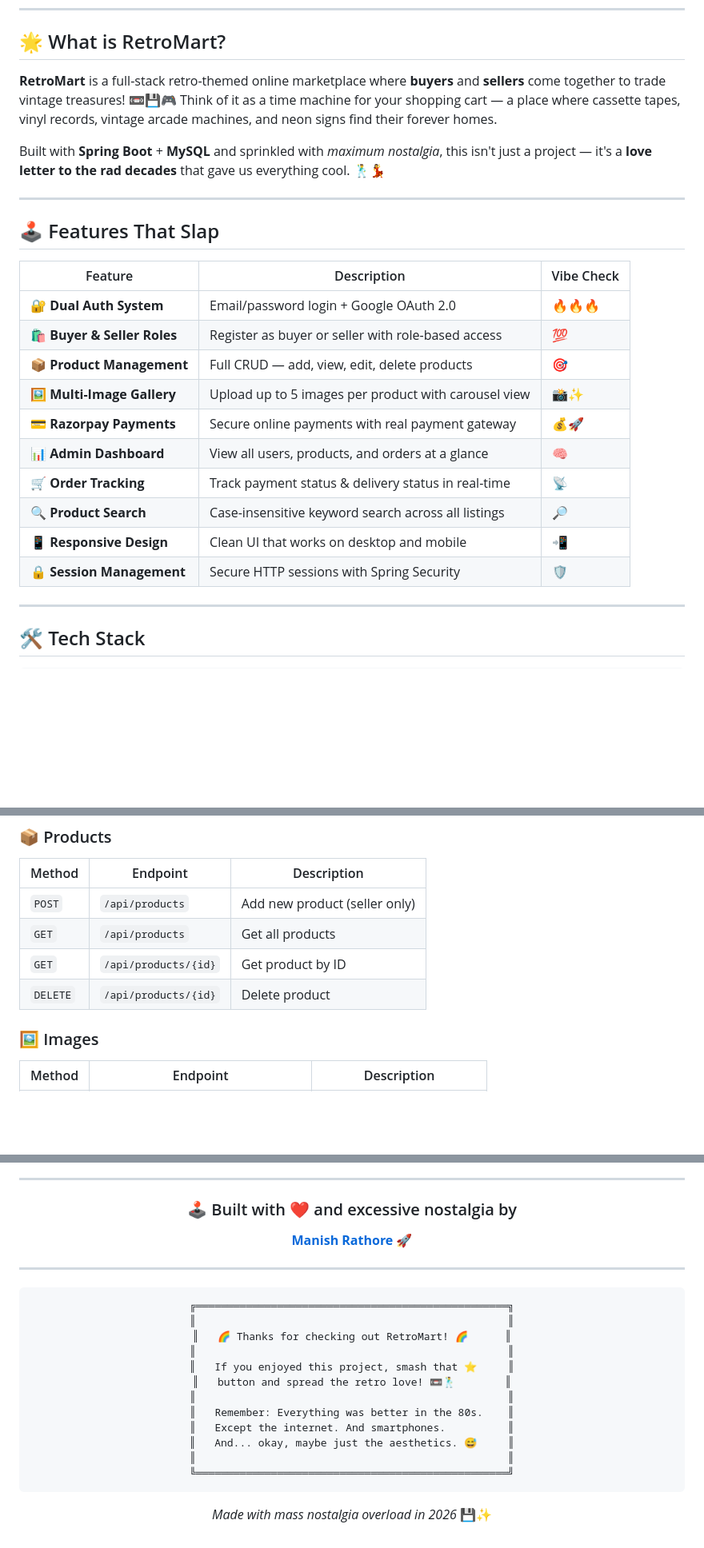
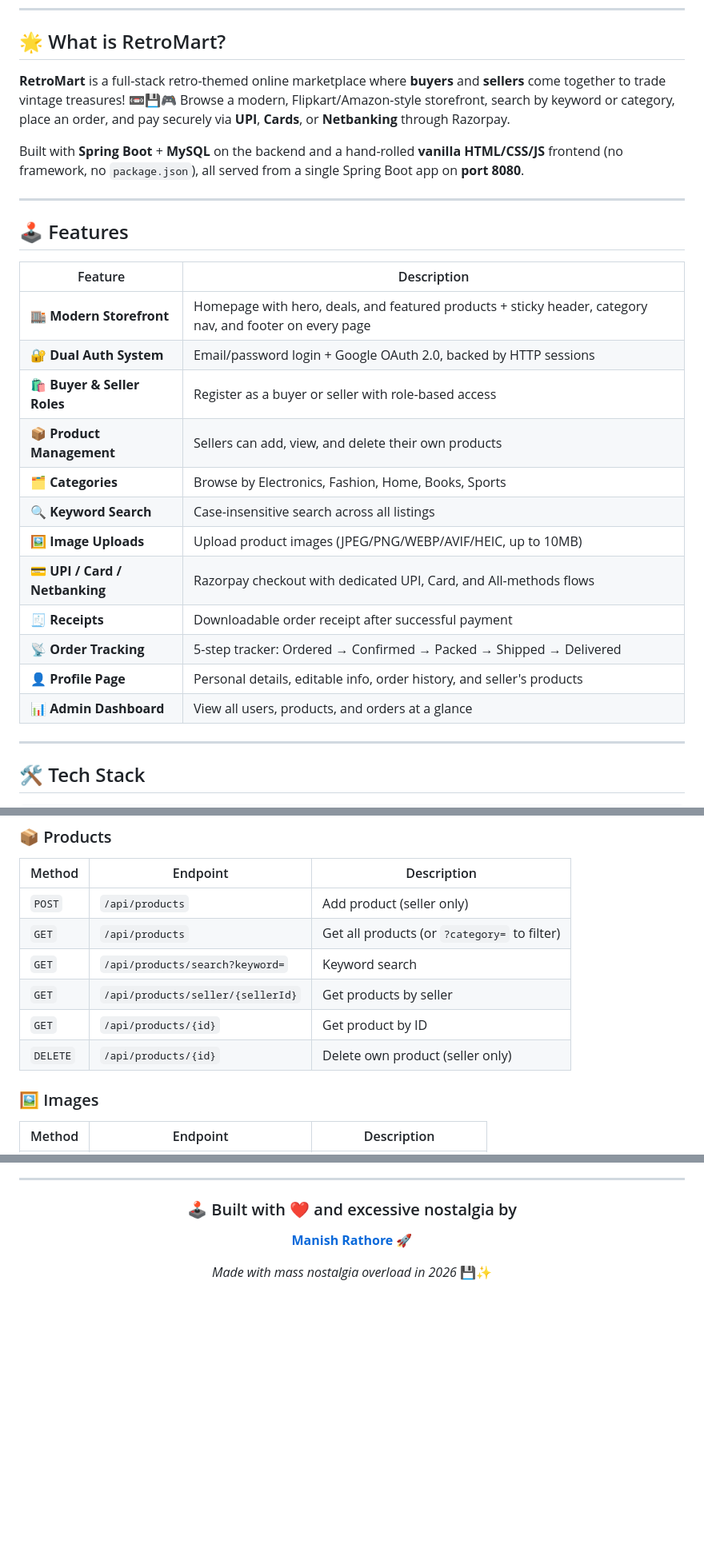
Before and after one commit to manishrathore77/retromart, a Markdown page: README.md, 3 parts joined by grey strips. Shown at 80% size. Drawn GitHub-style; blank space fills up the shorter version.

````diff
--- a/README.md
+++ b/README.md
@@ -41,26 +40,28 @@
 
 ## 🌟 What is RetroMart?
 
-**RetroMart** is a full-stack retro-themed online marketplace where **buyers** and **sellers** come together to trade vintage treasures! 📼💾🎮 Think of it as a time machine for your shopping cart — a place where cassette tapes, vinyl records, vintage arcade machines, and neon signs find their forever homes.
+**RetroMart** is a full-stack retro-themed online marketplace where **buyers** and **sellers** come together to trade vintage treasures! 📼💾🎮 Browse a modern, Flipkart/Amazon-style storefront, search by keyword or category, place an order, and pay securely via **UPI**, **Cards**, or **Netbanking** through Razorpay.
 
-Built with **Spring Boot** + **MySQL** and sprinkled with *maximum nostalgia*, this isn't just a project — it's a **love letter to the rad decades** that gave us everything cool. 🕺💃
+Built with **Spring Boot** + **MySQL** on the backend and a hand-rolled **vanilla HTML/CSS/JS** frontend (no framework, no `package.json`), all served from a single Spring Boot app on **port 8080**.
 
 ---
 
-## 🕹️ Features That Slap
+## 🕹️ Features
 
-| Feature | Description | Vibe Check |
-|---------|-------------|------------|
-| 🔐 **Dual Auth System** | Email/password login + Google OAuth 2.0 | 🔥🔥🔥 |
-| 🛍️ **Buyer & Seller Roles** | Register as buyer or seller with role-based access | 💯 |
-| 📦 **Product Management** | Full CRUD — add, view, edit, delete products | 🎯 |
-| 🖼️ **Multi-Image Gallery** | Upload up to 5 images per product with carousel view | 📸✨ |
-| 💳 **Razorpay Payments** | Secure online payments with real payment gateway | 💰🚀 |
-| 📊 **Admin Dashboard** | View all users, products, and orders at a glance | 🧠 |
-| 🛒 **Order Tracking** | Track payment status & delivery status in real-time | 📡 |
-| 🔍 **Product Search** | Case-insensitive keyword search across all listings | 🔎 |
-| 📱 **Responsive Design** | Clean UI that works on desktop and mobile | 📲 |
-| 🔒 **Session Management** | Secure HTTP sessions with Spring Security | 🛡️ |
+| Feature | Description |
+|---------|-------------|
+| 🏬 **Modern Storefront** | Homepage with hero, deals, and featured products + sticky header, category nav, and footer on every page |
+| 🔐 **Dual Auth System** | Email/password login + Google OAuth 2.0, backed by HTTP sessions |
+| 🛍️ **Buyer & Seller Roles** | Register as a buyer or seller with role-based access |
+| 📦 **Product Management** | Sellers can add, view, and delete their own products |
+| 🗂️ **Categories** | Browse by Electronics, Fashion, Home, Books, Sports |
+| 🔍 **Keyword Search** | Case-insensitive search across all listings |
+| 🖼️ **Image Uploads** | Upload product images (JPEG/PNG/WEBP/AVIF/HEIC, up to 10MB) |
+| 💳 **UPI / Card / Netbanking** | Razorpay checkout with dedicated UPI, Card, and All-methods flows |
+| 🧾 **Receipts** | Downloadable order receipt after successful payment |
+| 📡 **Order Tracking** | 5-step tracker: Ordered → Confirmed → Packed → Shipped → Delivered |
+| 👤 **Profile Page** | Personal details, editable info, order history, and seller's products |
+| 📊 **Admin Dashboard** | View all users, products, and orders at a glance |
 
 ---
 
@@ -303,10 +297,12 @@ retromart/
 ### 📦 Products
 | Method | Endpoint | Description |
 |--------|----------|-------------|
-| `POST` | `/api/products` | Add new product (seller only) |
-| `GET` | `/api/products` | Get all products |
+| `POST` | `/api/products` | Add product (seller only) |
+| `GET` | `/api/products` | Get all products (or `?category=` to filter) |
+| `GET` | `/api/products/search?keyword=` | Keyword search |
+| `GET` | `/api/products/seller/{sellerId}` | Get products by seller |
 | `GET` | `/api/products/{id}` | Get product by ID |
-| `DELETE` | `/api/products/{id}` | Delete product |
+| `DELETE` | `/api/products/{id}` | Delete own product (seller only) |
 
 ### 🖼️ Images
 | Method | Endpoint | Description |
@@ -397,23 +358,6 @@ This project is licensed under the **MIT License** — see the [LICENSE](LICENSE
 
 **[Manish Rathore](https://github.com/manishrathore77)** 🚀
 
----
-
-```
-╔══════════════════════════════════════════════════╗
-║                                                  ║
-║   🌈 Thanks for checking out RetroMart! 🌈      ║
-║                                                  ║
-║   If you enjoyed this project, smash that ⭐     ║
-║   button and spread the retro love! 📼🕺        ║
-║                                                  ║
-║   Remember: Everything was better in the 80s.    ║
-║   Except the internet. And smartphones.          ║
-║   And... okay, maybe just the aesthetics. 😅     ║
-║                                                  ║
-╚══════════════════════════════════════════════════╝
-```
-
 *Made with mass nostalgia overload in 2026* 💾✨
 
 </div>
````
Also changed, not shown: other parts of README.md (+88 -131 lines).
